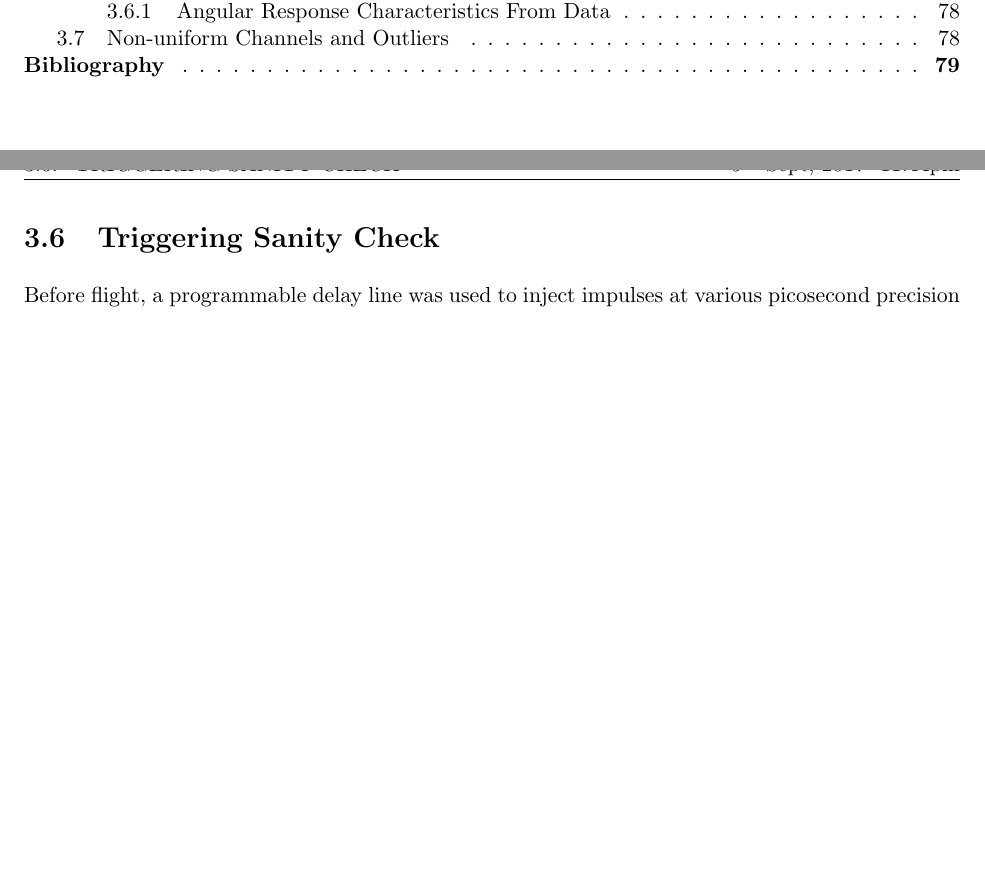
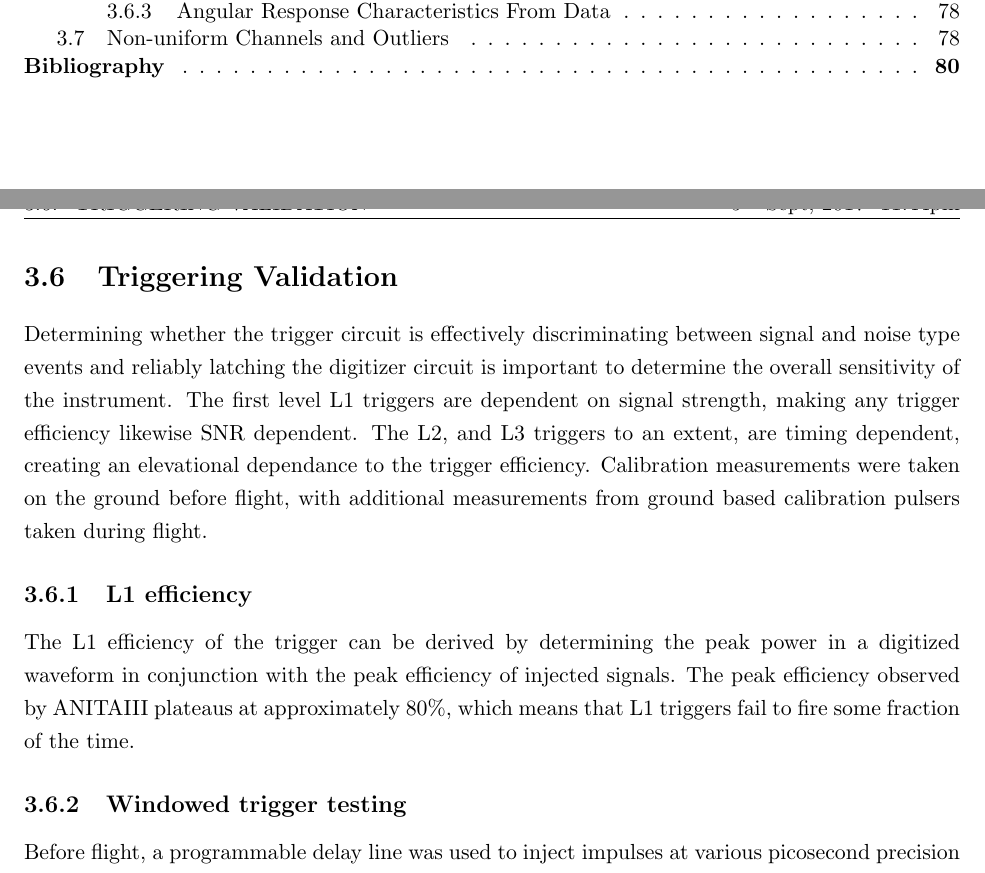
Before and after one commit to Brotter/Dissertation, a LaTeX thesis (thesis.tex, which reads Chapter3_Calib.tex): two parts of pages 4 and 82 of 85 before the commit and two parts of pages 4 and 82 of 86 after it, joined at a grey line, cut so that both start at the same text, the shorter picture padded with empty space. Compiled offline with pdfLaTeX.

Commit message:
other random changes, added stuff to the trigger section

```diff
--- a/Chapter3_Calib.tex
+++ b/Chapter3_Calib.tex
@@ -290,7 +290,12 @@
 
 
 
-\section{Triggering Sanity Check}
+\section{Triggering Validation}
+	Determining whether the trigger circuit is effectively discriminating between signal and noise type events and reliably latching the digitizer circuit is important to determine the overall sensitivity of the instrument.  The first level L1 triggers are dependent on signal strength, making any trigger efficiency likewise SNR dependent.  The L2, and L3 triggers to an extent, are timing dependent, creating an elevational dependance to the trigger efficiency.  Calibration measurements were taken on the ground before flight, with additional measurements from ground based calibration pulsers taken during flight.
+
+	\subsection{L1 efficiency}
+		The L1 efficiency of the trigger can be derived by determining the peak power in a digitized waveform in conjunction with the peak efficiency of injected signals.  The peak efficiency observed by ANITAIII plateaus at approximately 80\%, which means that L1 triggers fail to fire some fraction of the time.
+	\subsection{Windowed trigger testing}
 		Before flight, a programmable delay line was used to inject impulses at various picosecond precision delayed impulses into all like polarized channels of two neighboring phi sectors to test for the true angular response of the payload.  Due to the opaque nature of firmware, it is important to discern the exact L0 timing coincidence regions for which a global trigger will be generated.
 	\subsection{Angular Response Characteristics From Data}
 
```
